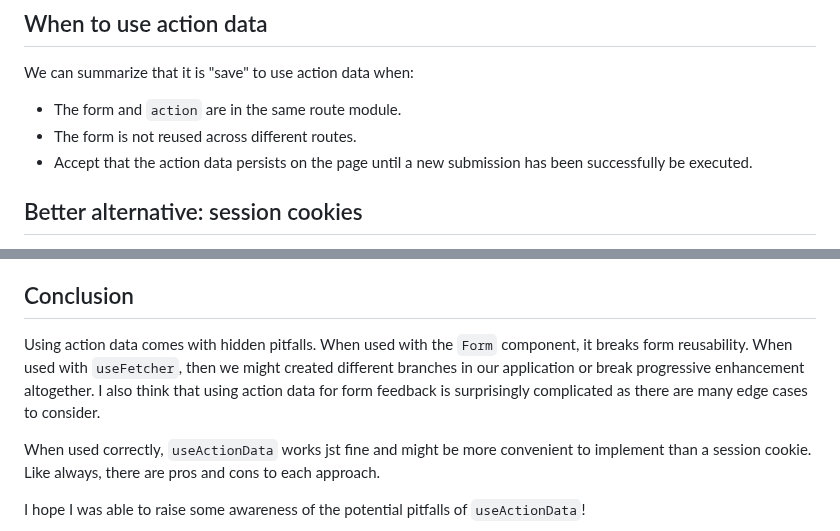
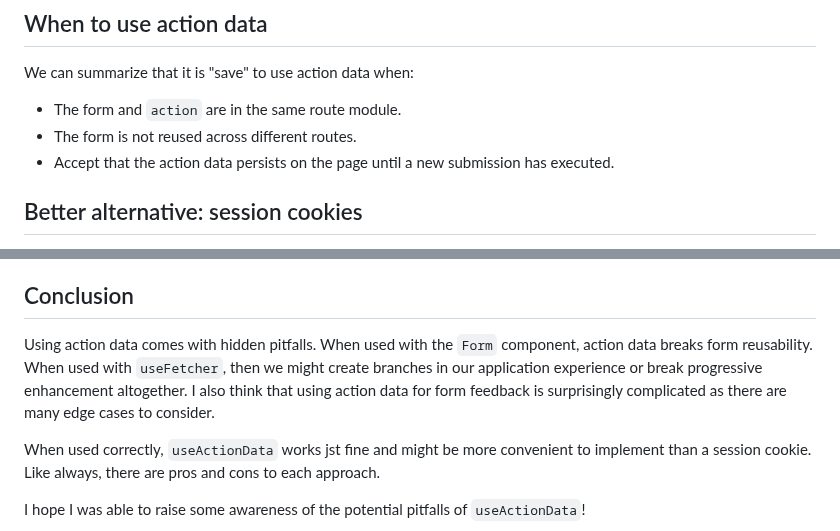
Before and after one commit to andrelandgraf/andrelandgraf, a Markdown page: contents/articles/2023-07-01_why_you_shouldnt_use_useactiondata.md, 2 parts joined by grey strips. Drawn GitHub-style.

```diff
--- a/contents/articles/2023-07-01_why_you_shouldnt_use_useactiondata.md
+++ b/contents/articles/2023-07-01_why_you_shouldnt_use_useactiondata.md
@@ -246,7 +244,7 @@ We can summarize that it is "save" to use action data when:
 
 - The form and `action` are in the same route module.
 - The form is not reused across different routes.
-- Accept that the action data persists on the page until a new submission has been successfully be executed.
+- Accept that the action data persists on the page until a new submission has executed.
 
 ## Better alternative: session cookies
 
@@ -260,7 +258,7 @@ When using session cookies, we can redirect in our `action` function and return
 
 ## Conclusion
 
-Using action data comes with hidden pitfalls. When used with the `Form` component, it breaks form reusability. When used with `useFetcher`, then we might created different branches in our application or break progressive enhancement altogether. I also think that using action data for form feedback is surprisingly complicated as there are many edge cases to consider.
+Using action data comes with hidden pitfalls. When used with the `Form` component, action data breaks form reusability. When used with `useFetcher`, then we might create branches in our application experience or break progressive enhancement altogether. I also think that using action data for form feedback is surprisingly complicated as there are many edge cases to consider.
 
 When used correctly, `useActionData` works jst fine and might be more convenient to implement than a session cookie. Like always, there are pros and cons to each approach.
 
```
Also changed, not shown: other parts of contents/articles/2023-07-01_why_you_shouldnt_use_useactiondata.md (+6 -8 lines).
